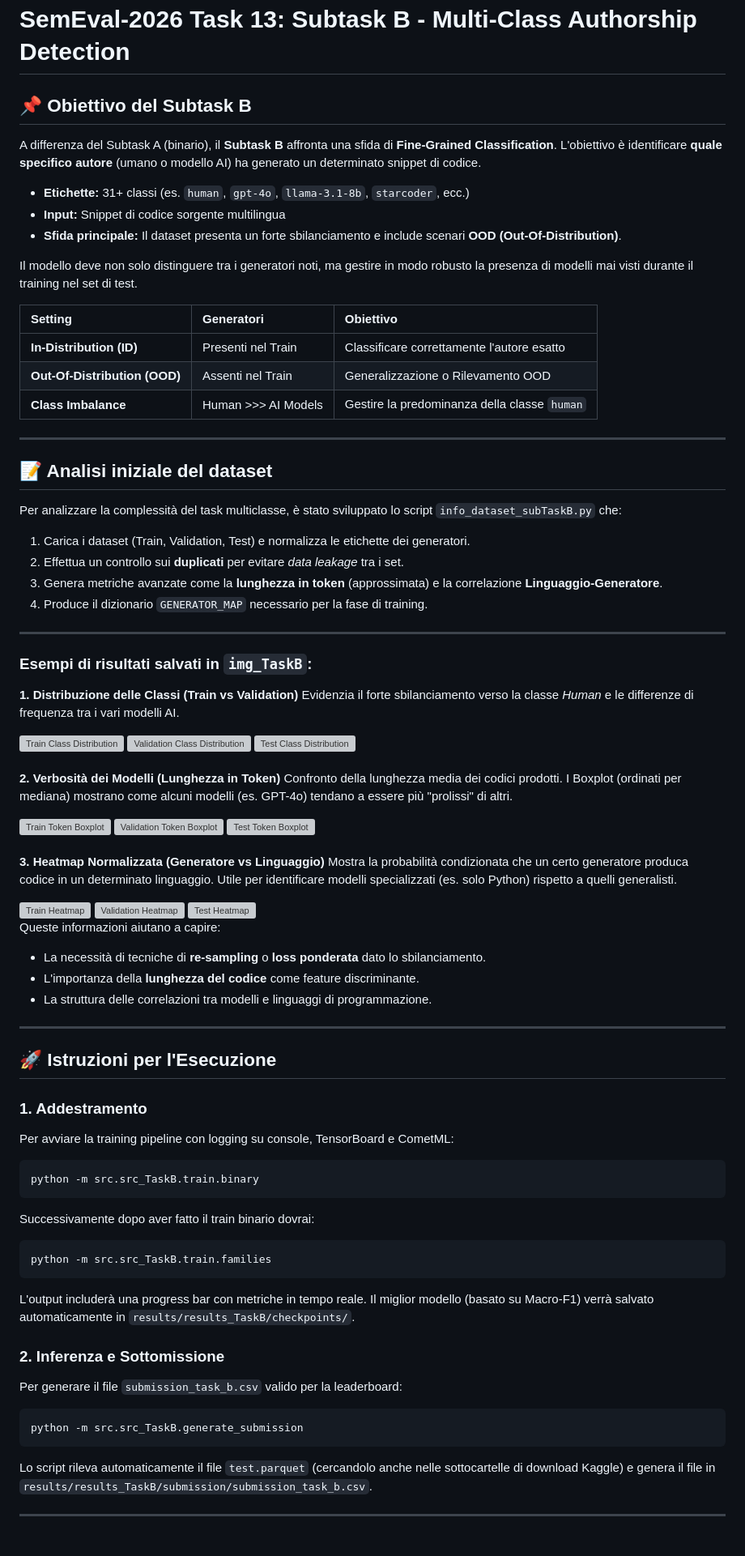
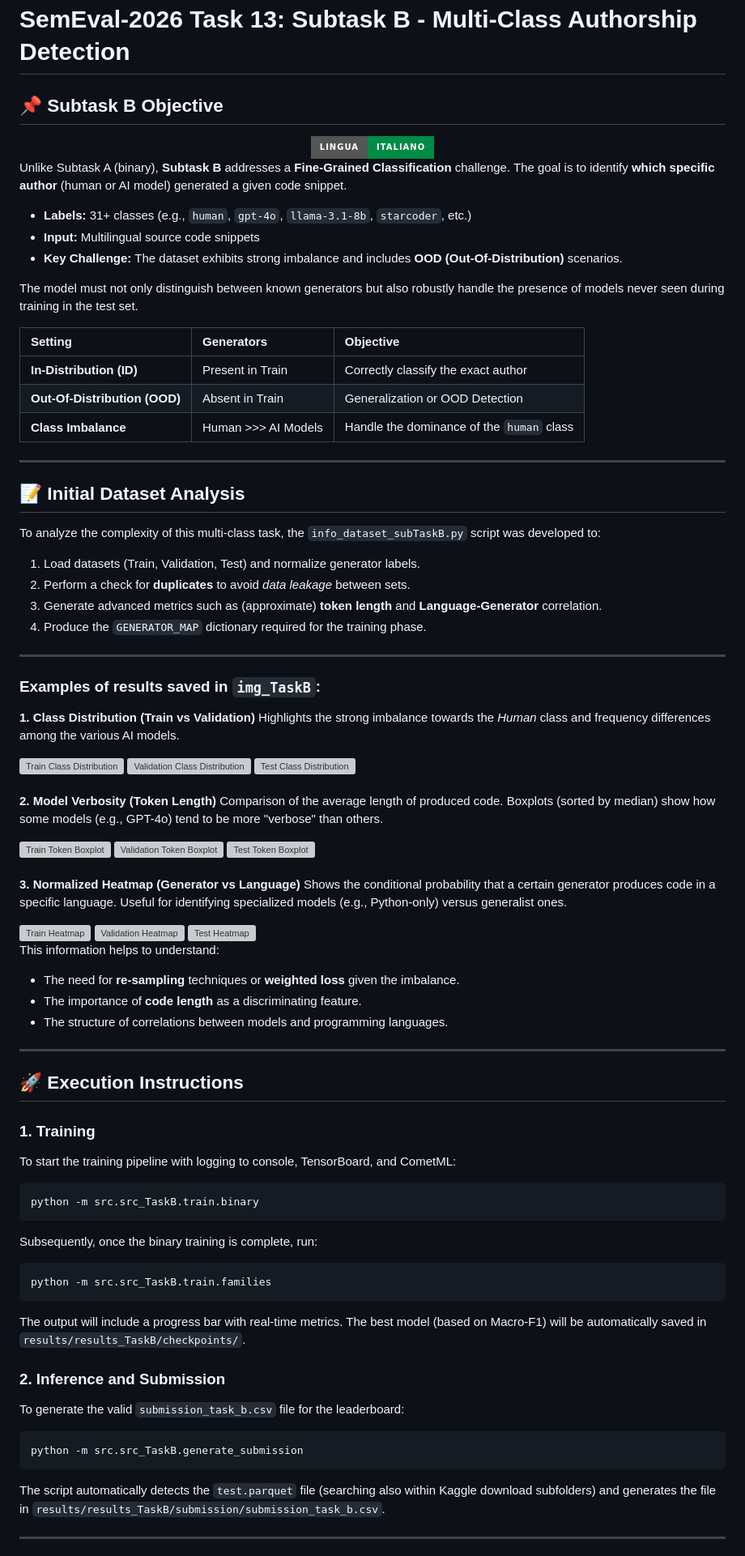
Before and after one commit to GiovanniIacuzzo/Sem-Eval-2026-Task-13, a Markdown page: src/src_TaskB/README.md, the part around one of its changes. Shown at 81% size. Drawn GitHub-style; badges without logos; grey boxes are pictures that could not be loaded.

Commit message:
traduzione del readme per il subtask B

````diff
--- a/src/src_TaskB/README.md
+++ b/src/src_TaskB/README.md
@@ -1,38 +1,44 @@
 # SemEval-2026 Task 13: Subtask B - Multi-Class Authorship Detection
 
-## 📌 Obiettivo del Subtask B
+## 📌 Subtask B Objective
 
-A differenza del Subtask A (binario), il **Subtask B** affronta una sfida di **Fine-Grained Classification**. L'obiettivo è identificare **quale specifico autore** (umano o modello AI) ha generato un determinato snippet di codice.
+<div align="center">
+  <a href="README.it.md">
+    <img src="https://img.shields.io/badge/Lingua-Italiano-008C45?style=for-the-badge&logo=italian&logoColor=white" alt="Leggi in Italiano">
+  </a>
+</div>
 
-- **Etichette:** 31+ classi (es. `human`, `gpt-4o`, `llama-3.1-8b`, `starcoder`, ecc.)
-- **Input:** Snippet di codice sorgente multilingua
-- **Sfida principale:** Il dataset presenta un forte sbilanciamento e include scenari **OOD (Out-Of-Distribution)**.
+Unlike Subtask A (binary), **Subtask B** addresses a **Fine-Grained Classification** challenge. The goal is to identify **which specific author** (human or AI model) generated a given code snippet.
 
-Il modello deve non solo distinguere tra i generatori noti, ma gestire in modo robusto la presenza di modelli mai visti durante il training nel set di test.
+- **Labels:** 31+ classes (e.g., `human`, `gpt-4o`, `llama-3.1-8b`, `starcoder`, etc.)
+- **Input:** Multilingual source code snippets
+- **Key Challenge:** The dataset exhibits strong imbalance and includes **OOD (Out-Of-Distribution)** scenarios.
 
-| Setting | Generatori | Obiettivo |
+The model must not only distinguish between known generators but also robustly handle the presence of models never seen during training in the test set.
+
+| Setting | Generators | Objective |
 | :--- | :--- | :--- |
-| **In-Distribution (ID)** | Presenti nel Train | Classificare correttamente l'autore esatto |
-| **Out-Of-Distribution (OOD)** | Assenti nel Train | Generalizzazione o Rilevamento OOD |
-| **Class Imbalance** | Human >>> AI Models | Gestire la predominanza della classe `human` |
+| **In-Distribution (ID)** | Present in Train | Correctly classify the exact author |
+| **Out-Of-Distribution (OOD)** | Absent in Train | Generalization or OOD Detection |
+| **Class Imbalance** | Human >>> AI Models | Handle the dominance of the `human` class |
 
 ---
 
-## 📝 Analisi iniziale del dataset
+## 📝 Initial Dataset Analysis
 
-Per analizzare la complessità del task multiclasse, è stato sviluppato lo script `info_dataset_subTaskB.py` che:
+To analyze the complexity of this multi-class task, the `info_dataset_subTaskB.py` script was developed to:
 
-1.  Carica i dataset (Train, Validation, Test) e normalizza le etichette dei generatori.
-2.  Effettua un controllo sui **duplicati** per evitare *data leakage* tra i set.
-3.  Genera metriche avanzate come la **lunghezza in token** (approssimata) e la correlazione **Linguaggio-Generatore**.
-4.  Produce il dizionario `GENERATOR_MAP` necessario per la fase di training.
+1.  Load datasets (Train, Validation, Test) and normalize generator labels.
+2.  Perform a check for **duplicates** to avoid *data leakage* between sets.
+3.  Generate advanced metrics such as (approximate) **token length** and **Language-Generator** correlation.
+4.  Produce the `GENERATOR_MAP` dictionary required for the training phase.
 
 ---
 
-### Esempi di risultati salvati in `img_TaskB`:
+### Examples of results saved in `img_TaskB`:
 
-**1. Distribuzione delle Classi (Train vs Validation)**
-Evidenzia il forte sbilanciamento verso la classe *Human* e le differenze di frequenza tra i vari modelli AI.
+**1. Class Distribution (Train vs Validation)**
+Highlights the strong imbalance towards the *Human* class and frequency differences among the various AI models.
 
 <div style="text-align:center">
   <img src="../../img/img_TaskB/Train_class_dist.png" width="45%" alt="Train Class Distribution"/>
@@ -42,8 +48,8 @@ Evidenzia il forte sbilanciamento verso la classe *Human* e le differenze di fre
 
 <br>
 
-**2. Verbosità dei Modelli (Lunghezza in Token)**
-Confronto della lunghezza media dei codici prodotti. I Boxplot (ordinati per mediana) mostrano come alcuni modelli (es. GPT-4o) tendano a essere più "prolissi" di altri.
+**2. Model Verbosity (Token Length)**
+Comparison of the average length of produced code. Boxplots (sorted by median) show how some models (e.g., GPT-4o) tend to be more "verbose" than others.
 
 <div style="text-align:center">
   <img src="../../img/img_TaskB/Train_token_boxplot.png" width="45%" alt="Train Token Boxplot"/>
@@ -53,8 +59,8 @@ Confronto della lunghezza media dei codici prodotti. I Boxplot (ordinati per med
 
 <br>
 
-**3. Heatmap Normalizzata (Generatore vs Linguaggio)**
-Mostra la probabilità condizionata che un certo generatore produca codice in un determinato linguaggio. Utile per identificare modelli specializzati (es. solo Python) rispetto a quelli generalisti.
+**3. Normalized Heatmap (Generator vs Language)**
+Shows the conditional probability that a certain generator produces code in a specific language. Useful for identifying specialized models (e.g., Python-only) versus generalist ones.
 
 <div style="text-align:center">
   <img src="../../img/img_TaskB/Train_heatmap_norm.png" width="45%" alt="Train Heatmap"/>
@@ -62,36 +68,37 @@ Mostra la probabilità condizionata che un certo generatore produca codice in un
   <img src="../../img/img_TaskB/Test_heatmap_norm.png" width="45%" alt="Test Heatmap"/>
 </div>
 
-Queste informazioni aiutano a capire:
+This information helps to understand:
 
-- La necessità di tecniche di **re-sampling** o **loss ponderata** dato lo sbilanciamento.
-- L'importanza della **lunghezza del codice** come feature discriminante.
-- La struttura delle correlazioni tra modelli e linguaggi di programmazione.
+- The need for **re-sampling** techniques or **weighted loss** given the imbalance.
+- The importance of **code length** as a discriminating feature.
+- The structure of correlations between models and programming languages.
 
 ---
 
-## 🚀 Istruzioni per l'Esecuzione
+## 🚀 Execution Instructions
 
-### 1. Addestramento
+### 1. Training
 
-Per avviare la training pipeline con logging su console, TensorBoard e CometML:
+To start the training pipeline with logging to console, TensorBoard, and CometML:
 ```bash
 python -m src.src_TaskB.train.binary
 ```
-Successivamente dopo aver fatto il train binario dovrai:
+
+Subsequently, once the binary training is complete, run:
 ```bash
 python -m src.src_TaskB.train.families
 ```
 
-L'output includerà una progress bar con metriche in tempo reale. Il miglior modello (basato su Macro-F1) verrà salvato automaticamente in `results/results_TaskB/checkpoints/`.
+The output will include a progress bar with real-time metrics. The best model (based on Macro-F1) will be automatically saved in `results/results_TaskB/checkpoints/`.
 
-### 2. Inferenza e Sottomissione
+### 2. Inference and Submission
 
-Per generare il file `submission_task_b.csv` valido per la leaderboard:
+To generate the valid `submission_task_b.csv` file for the leaderboard:
 ```bash
 python -m src.src_TaskB.generate_submission
 ```
-Lo script rileva automaticamente il file `test.parquet` (cercandolo anche nelle sottocartelle di download Kaggle) e genera il file in `results/results_TaskB/submission/submission_task_b.csv`.
+The script automatically detects the `test.parquet` file (searching also within Kaggle download subfolders) and generates the file in `results/results_TaskB/submission/submission_task_b.csv`.
 
 ---
 
````
Also changed, not shown: other parts of src/src_TaskB/README.md (+1 -1 lines), src/src_TaskB/README.it.md (added, +156 -0 lines).
